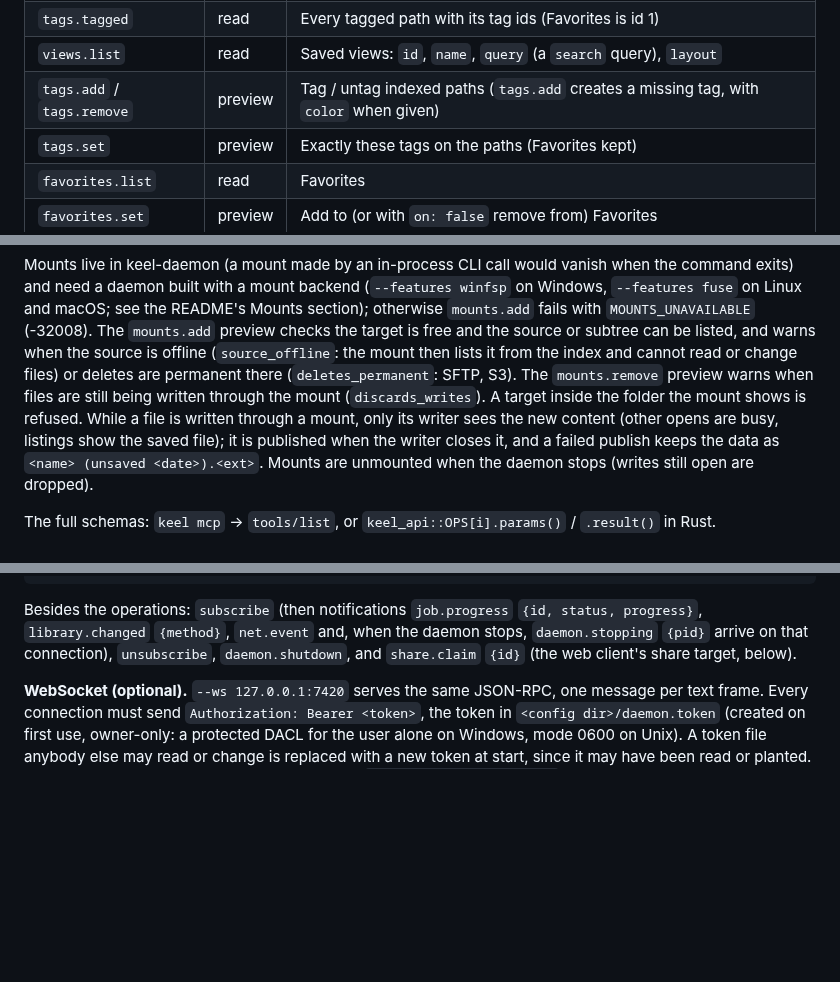
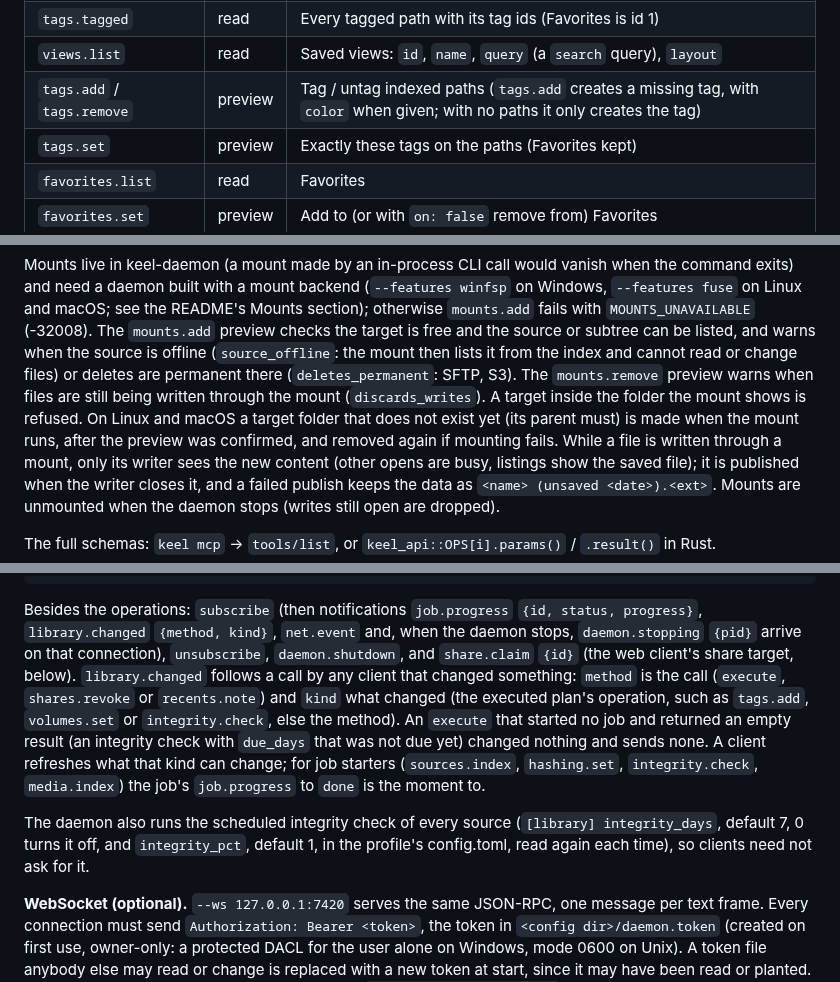
Before and after one commit to Runitupshawty/keel, a Markdown page: docs/api.md, 3 parts joined by grey strips. GitHub-like rendering; blank space fills up the shorter version.

````diff
--- a/docs/api.md
+++ b/docs/api.md
@@ -66,7 +66,7 @@ revoked. `recents.note` (a file was opened) also acts directly: it changes no fi
 | `tags.list` | read | All tags, or the tags on one path |
 | `tags.tagged` | read | Every tagged path with its tag ids (Favorites is id 1) |
 | `views.list` | read | Saved views: `id`, `name`, `query` (a `search` query), `layout` |
-| `tags.add` / `tags.remove` | preview | Tag / untag indexed paths (`tags.add` creates a missing tag, with `color` when given) |
+| `tags.add` / `tags.remove` | preview | Tag / untag indexed paths (`tags.add` creates a missing tag, with `color` when given; with no paths it only creates the tag) |
 | `tags.set` | preview | Exactly these tags on the paths (Favorites kept) |
 | `favorites.list` | read | Favorites |
 | `favorites.set` | preview | Add to (or with `on: false` remove from) Favorites |
@@ -136,7 +136,9 @@ target is free and the source or subtree can be listed, and warns when the sourc
 offline (`source_offline`: the mount then lists it from the index and cannot read or change files)
 or deletes are permanent there (`deletes_permanent`: SFTP, S3). The `mounts.remove`
 preview warns when files are still being written through the mount (`discards_writes`).
-A target inside the folder the mount shows is refused. While a file is written through a
+A target inside the folder the mount shows is refused. On Linux and macOS a target folder
+that does not exist yet (its parent must) is made when the mount runs, after the preview
+was confirmed, and removed again if mounting fails. While a file is written through a
 mount, only its writer sees the new content (other opens are busy, listings show the saved
 file); it is published when the writer closes it, and a failed publish keeps the data as
 `<name> (unsaved <date>).<ext>`. Mounts are unmounted when the daemon stops (writes still
@@ -203,9 +205,20 @@ connections may stay open.
 ```
 
 Besides the operations: `subscribe` (then notifications `job.progress`
-`{id, status, progress}`, `library.changed` `{method}`, `net.event` and, when the daemon
-stops, `daemon.stopping` `{pid}` arrive on that connection), `unsubscribe`,
+`{id, status, progress}`, `library.changed` `{method, kind}`, `net.event` and, when the
+daemon stops, `daemon.stopping` `{pid}` arrive on that connection), `unsubscribe`,
 `daemon.shutdown`, and `share.claim` `{id}` (the web client's share target, below).
+`library.changed` follows a call by any client that changed something: `method` is the
+call (`execute`, `shares.revoke` or `recents.note`) and `kind` what changed (the executed
+plan's operation, such as `tags.add`, `volumes.set` or `integrity.check`, else the
+method). An `execute` that started no job and returned an empty result (an integrity
+check with `due_days` that was not due yet) changed nothing and sends none. A client
+refreshes what that kind can change; for job starters (`sources.index`, `hashing.set`,
+`integrity.check`, `media.index`) the job's `job.progress` to `done` is the moment to.
+
+The daemon also runs the scheduled integrity check of every source (`[library]
+integrity_days`, default 7, 0 turns it off, and `integrity_pct`, default 1, in the
+profile's config.toml, read again each time), so clients need not ask for it.
 
 **WebSocket (optional).** `--ws 127.0.0.1:7420` serves the same JSON-RPC, one message per
 text frame. Every connection must send `Authorization: Bearer <token>`, the token in
````
Also changed, not shown: CHANGELOG.md (+14 -0 lines), README.md (+6 -4 lines).
